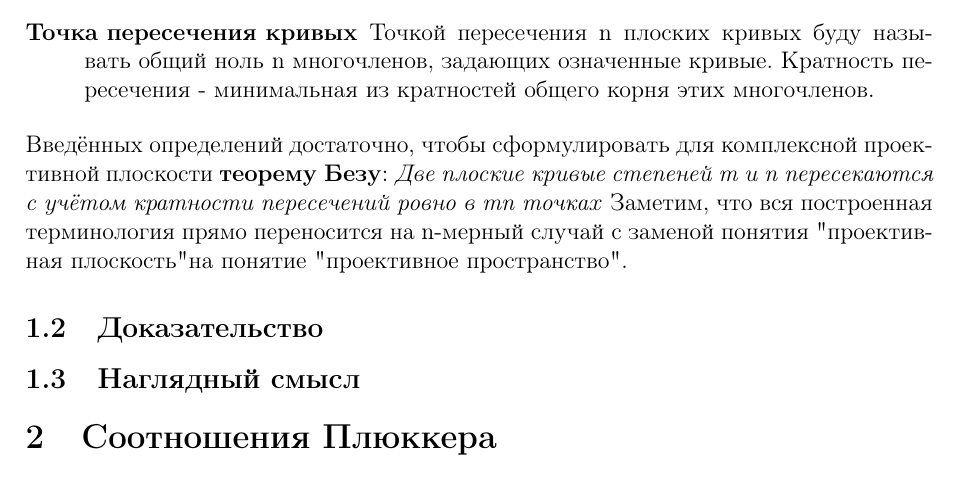
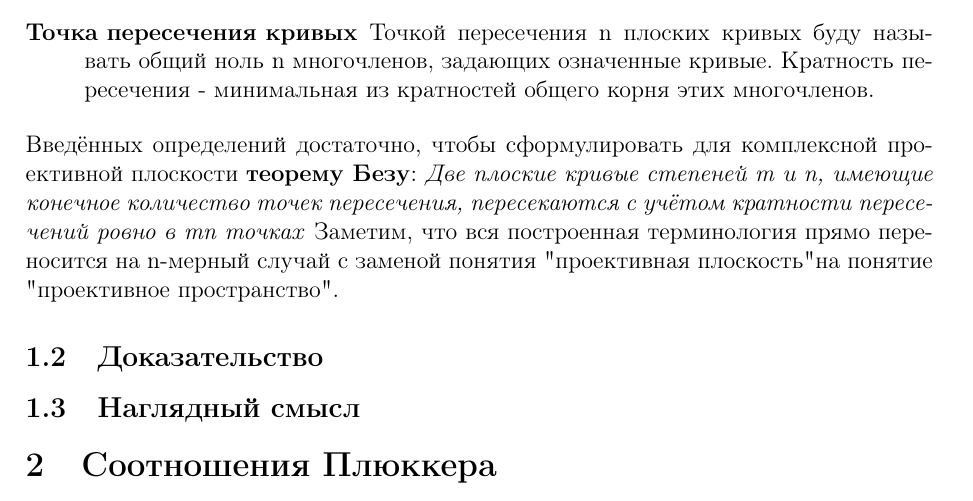
Before and after one commit to viviag/coursework_18-19, a LaTeX document (Main.tex): part of page 2 of 2, cut so that both start at the same text. Compiled offline with pdfLaTeX.

Commit message:
Fix Bezout theorem statement (exclude common component)

```diff
--- a/Main.tex
+++ b/Main.tex
@@ -67,7 +67,7 @@
 Точкой пересечения n плоских кривых буду называть общий ноль n многочленов, задающих означенные кривые. Кратность пересечения - минимальная из кратностей общего корня этих многочленов.
 \end{description}
 Введённых определений достаточно, чтобы сформулировать для комплексной проективной плоскости \textbf{теорему Безу}:
-\textit{Две плоские кривые степеней m и n пересекаются с учётом кратности пересечений ровно в mn точках}
+\textit{Две плоские кривые степеней m и n, имеющие конечное количество точек пересечения, пересекаются с учётом кратности пересечений ровно в mn точках}
 Заметим, что вся построенная терминология прямо переносится на n-мерный случай с заменой понятия "проективная плоскость" на понятие "проективное пространство".
 \subsection{Доказательство}
 % Хочу уметь на этом месте строить аппарат под доказательство через распад кривой степени n на n прямых. Нашёл, кажется, у Лузгарева.
```
